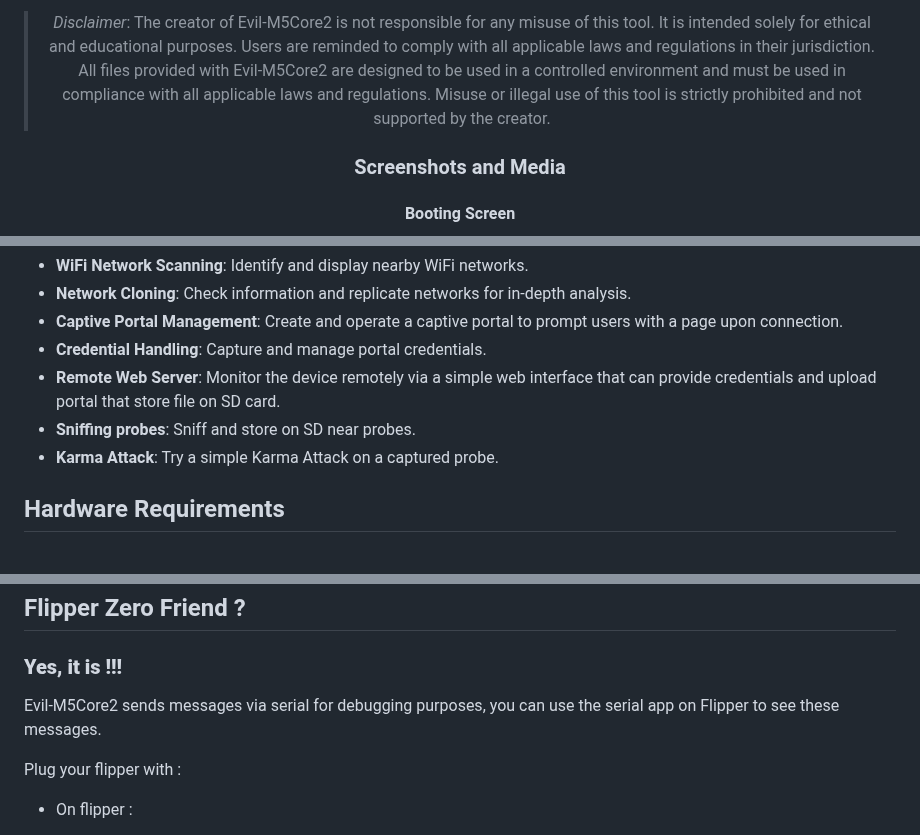
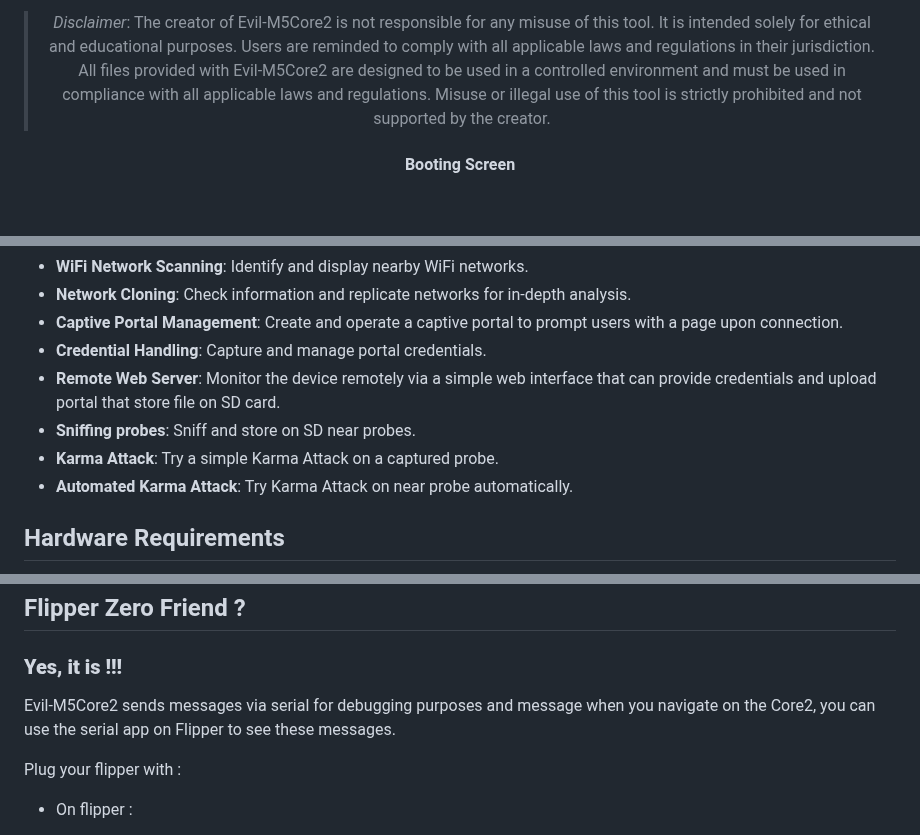
Before and after one commit to 7h30th3r0n3/Evil-M5Core2, a Markdown page: README.md, 3 parts joined by grey strips. Drawn GitHub-style; blank space fills up the shorter version.

```diff
--- a/README.md
+++ b/README.md
@@ -8,7 +8,7 @@
 
 > <i>Disclaimer</i>: The creator of Evil-M5Core2 is not responsible for any misuse of this tool. It is intended solely for ethical and educational purposes. Users are reminded to comply with all applicable laws and regulations in their jurisdiction. All files provided with Evil-M5Core2 are designed to be used in a controlled environment and must be used in compliance with all applicable laws and regulations. Misuse or illegal use of this tool is strictly prohibited and not supported by the creator.
 
-### Screenshots and Media
+</div>
 
 <div align="center">
 
@@ -42,6 +33,7 @@ With more than 100 references at each boot.
 - **Remote Web Server**: Monitor the device remotely via a simple web interface that can provide credentials and upload portal that store file on SD card.
 - **Sniffing probes**: Sniff and store on SD near probes.
 - **Karma Attack**: Try a simple Karma Attack on a captured probe.
+- **Automated Karma Attack**: Try Karma Attack on near probe automatically.
 
 ## Hardware Requirements
 
@@ -197,7 +229,7 @@ Upload a startup.jpg 320x240 image to replace original startup.jpg and make your
 ## Flipper Zero Friend ?
 ### **Yes, it is !!!**
 
-Evil-M5Core2 sends messages via serial for debugging purposes, you can use the serial app on Flipper to see these messages.
+Evil-M5Core2 sends messages via serial for debugging purposes and message when you navigate on the Core2, you can use the serial app on Flipper to see these messages.
 
 
 Plug your flipper with :
```
Also changed, not shown: other parts of README.md (+46 -15 lines).
